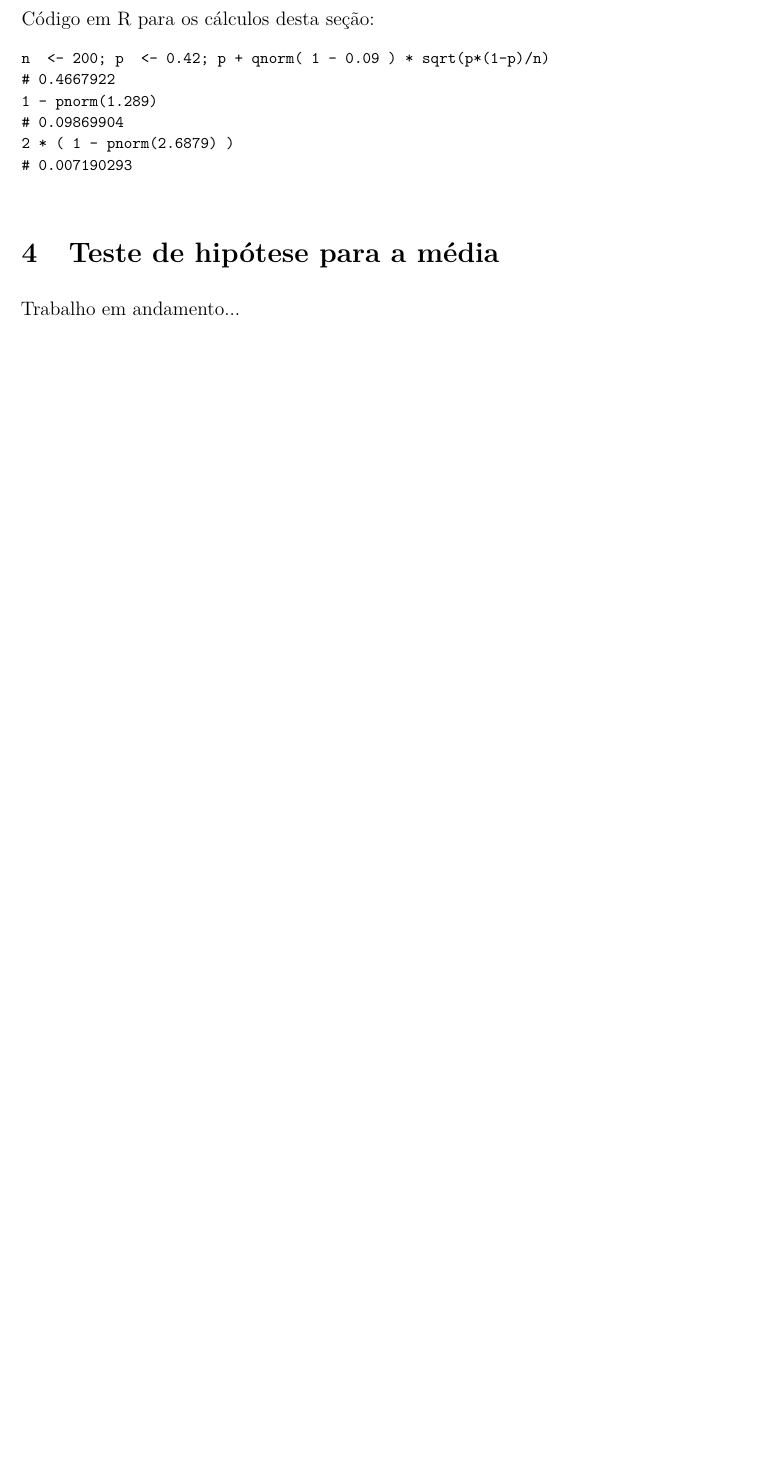
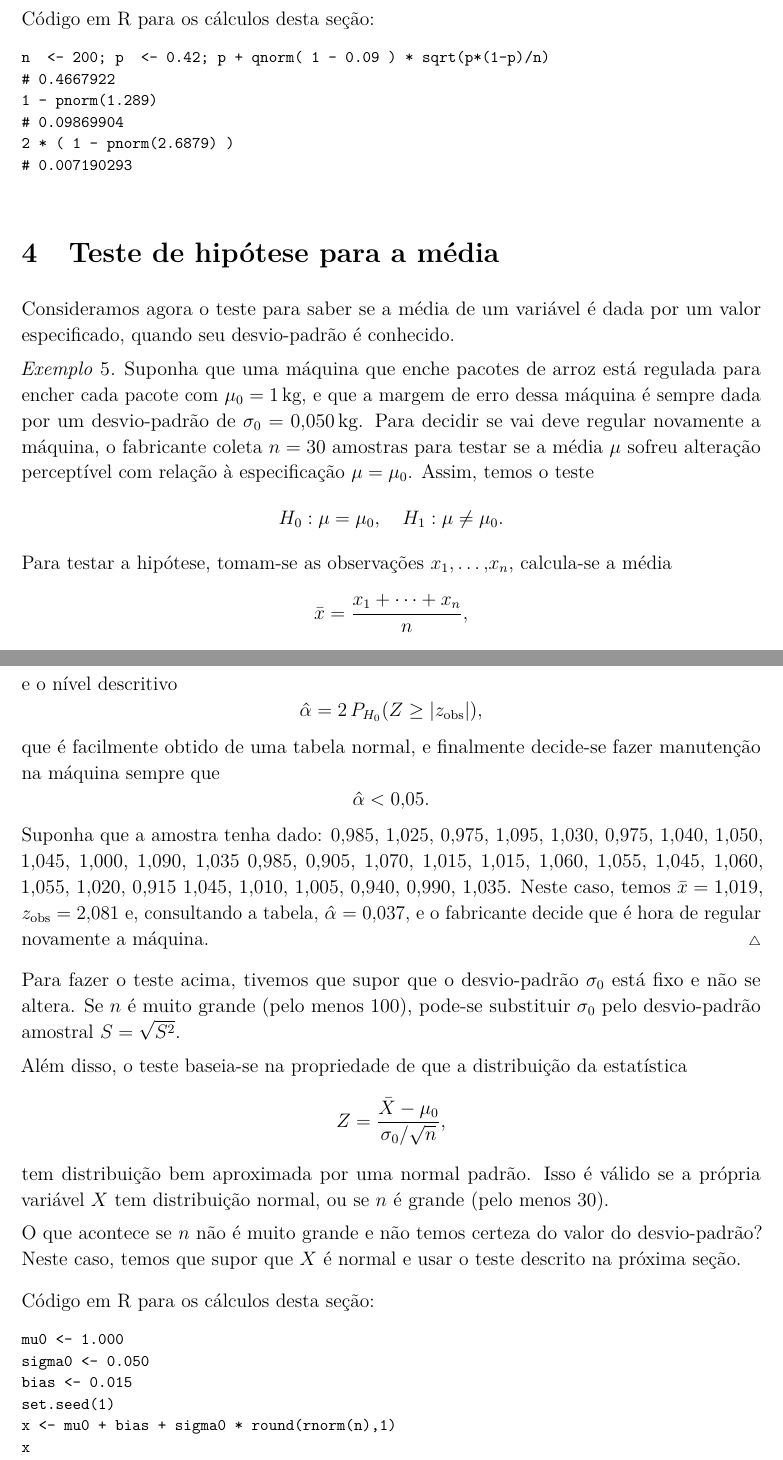
Before and after one commit to REA-Stat/Testes-de-Hipotese, a LaTeX thesis (Testes-de-Hipotese.tex): part of page 14 of 14 before the commit and two parts of pages 14 and 15 of 15 after it, the two joined at a grey line, cut so that both start at the same text, the shorter picture padded with empty space. Compiled offline with pdfLaTeX.

Commit message:
Teste de hipótese para a média e melhor discussão sobre o p-valor

```diff
--- a/Testes-de-Hipotese.tex
+++ b/Testes-de-Hipotese.tex
@@ -728,4 +733,63 @@ n  <- 200; p  <- 0.42; p + qnorm( 1 - 0.09 ) * sqrt(p*(1-p)/n)
 
 \section{Teste de hipótese para a média}
 
-Trabalho em andamento...
+Consideramos agora o teste para saber se a média de um variável é dada por um valor especificado, quando seu desvio-padrão é conhecido.
+
+\begin{example}
+Suponha que uma máquina que enche pacotes de arroz está regulada para encher cada pacote com $\mu_0=1\,$kg, e que a margem de erro dessa máquina é sempre dada por um desvio-padrão de $\sigma_0=0,050\,$kg.
+Para decidir se vai deve regular novamente a máquina, o fabricante coleta $n=30$ amostras para testar se a média $\mu$ sofreu alteração perceptível com relação à especificação $\mu=\mu_0$.
+Assim, temos o teste
+\[
+H_0: \mu=\mu_0, \quad H_1: \mu\ne\mu_0
+.
+\]
+Para testar a hipótese, tomam-se as observações $x_1,\dots,x_n$, calcula-se a média
+\[
+\bar{x} = \frac{x_1+\dots+x_n}{n}
+,
+\]
+a estatística
+\[
+z_{\mathrm{obs}} = \frac{\bar x - \mu_0}{\sigma_0 / \sqrt{n}}
+,
+\]
+e o nível descritivo
+\[
+\hat{\alpha} = 2 \, P_{H_0}(Z \geq |z_{\mathrm{obs}}|)
+,
+\]
+que é facilmente obtido de uma tabela normal, e finalmente decide-se fazer manutenção na máquina sempre que
+\[
+\hat{\alpha} < 0,05.
+\]
+Suponha que a amostra tenha dado:
+0,985, 1,025, 0,975, 1,095, 1,030, 0,975, 1,040, 1,050, 1,045, 1,000, 1,090, 1,035
+0,985, 0,905, 1,070, 1,015, 1,015, 1,060, 1,055, 1,045, 1,060, 1,055, 1,020, 0,915
+1,045, 1,010, 1,005, 0,940, 0,990, 1,035.
+Neste caso, temos $\bar{x}=1,019$, $z_{\mathrm{obs}}=2,081$ e, consultando a tabela, $\hat{\alpha}=0,037$, e o fabricante decide que é hora de regular novamente a máquina.
+\end{example}
+
+Para fazer o teste acima, tivemos que supor que o desvio-padrão $\sigma_0$ está fixo e não se altera.
+Se $n$ é muito grande (pelo menos 100), pode-se substituir $\sigma_0$ pelo desvio-padrão amostral $S = \sqrt{S^2}$.
+
+Além disso, o teste baseia-se na propriedade de que a distribuição da estatística
+\[
+Z = \frac{\bar X - \mu_0}{\sigma_0 / \sqrt{n}}
+,
+\]
+tem distribuição bem aproximada por uma normal padrão.
+Isso é válido se a própria variável $X$ tem distribuição normal, ou se $n$ é grande (pelo menos 30).
+
+O que acontece se $n$ não é muito grande e não temos certeza do valor do desvio-padrão?
+Neste caso, temos que supor que $X$ é normal e usar o teste descrito na próxima seção.
+
+\begin{figure}[H]
+Código em R para os cálculos desta seção:
+\footnotesize
+\begin{verbatim}
+mu0 <- 1.000
+sigma0 <- 0.050
+bias <- 0.015
+set.seed(1)
+x <- mu0 + bias + sigma0 * round(rnorm(n),1)
+x
```
Also changed, not shown: Testes-de-Hipotese.tex (39 more changed lines).
